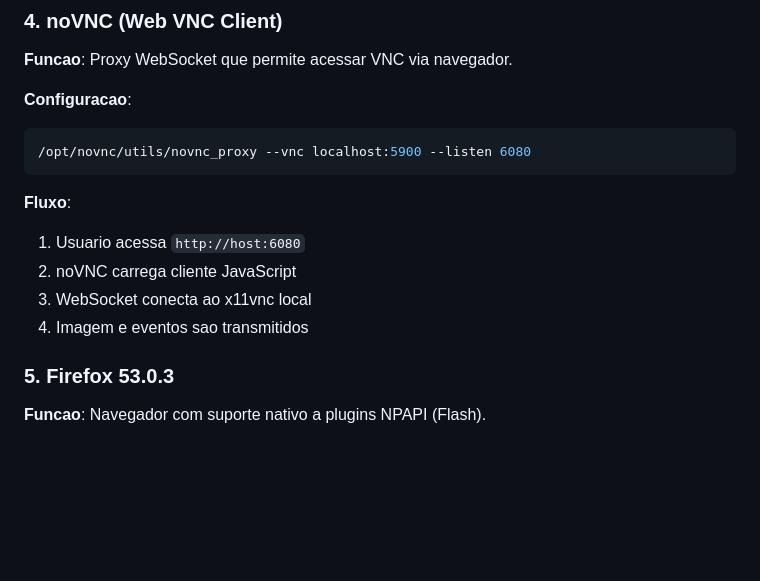
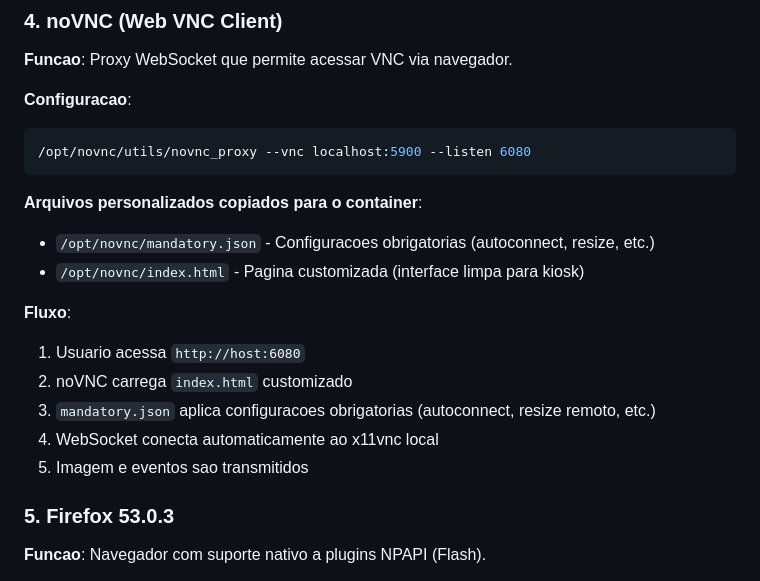
Before and after one commit to giovannemendonca/firefox-flash-kiosk, a Markdown page: docs/ARQUITETURA.md, the part around one of its changes. GitHub-like rendering; blank space fills up the shorter version.

````diff
--- a/docs/ARQUITETURA.md
+++ b/docs/ARQUITETURA.md
@@ -129,11 +129,16 @@ Fornecer um ambiente containerizado para executar aplicacoes web que dependem do
 /opt/novnc/utils/novnc_proxy --vnc localhost:5900 --listen 6080
 ```
 
+**Arquivos personalizados copiados para o container**:
+- `/opt/novnc/mandatory.json` - Configuracoes obrigatorias (autoconnect, resize, etc.)
+- `/opt/novnc/index.html` - Pagina customizada (interface limpa para kiosk)
+
 **Fluxo**:
 1. Usuario acessa `http://host:6080`
-2. noVNC carrega cliente JavaScript
-3. WebSocket conecta ao x11vnc local
-4. Imagem e eventos sao transmitidos
+2. noVNC carrega `index.html` customizado
+3. `mandatory.json` aplica configuracoes obrigatorias (autoconnect, resize remoto, etc.)
+4. WebSocket conecta automaticamente ao x11vnc local
+5. Imagem e eventos sao transmitidos
 
 ### 5. Firefox 53.0.3
 
````
Also changed, not shown: other parts of docs/ARQUITETURA.md (+46 -0 lines), README.md (+41 -0 lines).
